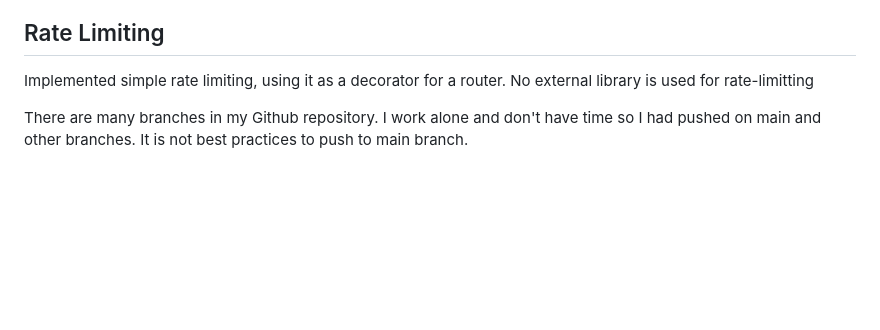
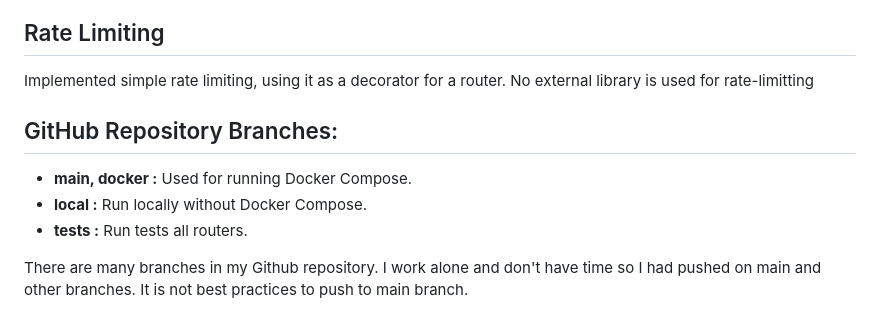
Before and after one commit to ha2709/hr-search, a Markdown page: README.md, the part around the change. Drawn GitHub-style; blank space fills up the shorter version.

Commit message:
add branches

```diff
--- a/README.md
+++ b/README.md
@@ -158,4 +158,10 @@ To scale up, read the server's API from .env. If running with Docker, it will re
 
 Implemented simple rate limiting, using it as a decorator for a router. No external library is used for rate-limitting
 
+## GitHub Repository Branches:
+
+- **main, docker :** Used for running Docker Compose.
+- **local :** Run locally without Docker Compose.
+- **tests :** Run tests all routers.
+
 There are many branches in my Github repository. I work alone and don't have time so I had pushed on main and other branches. It is not best practices to push to main branch.
```
